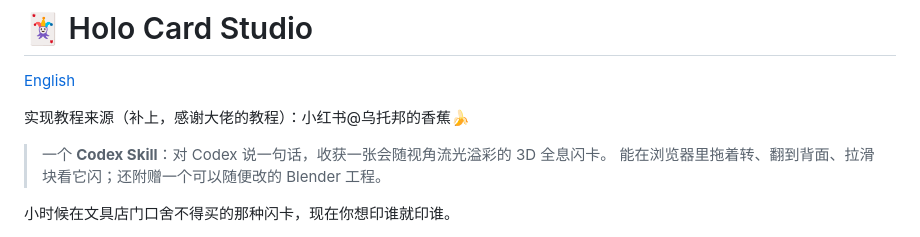
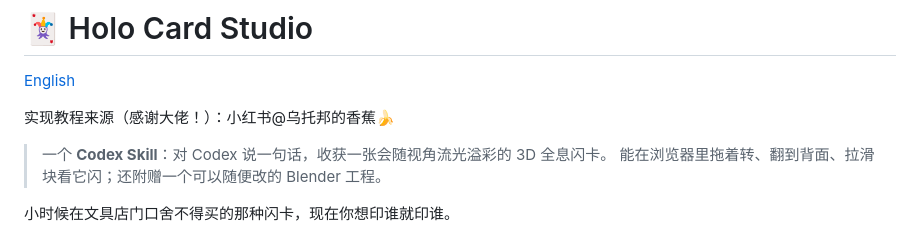
Before and after one commit to EverettFish/holo-card-studio, a Markdown page: README.md, the part around the change. Drawn GitHub-style.

```diff
--- a/README.md
+++ b/README.md
@@ -2,7 +2,7 @@
 
 [English](README.en.md)
 
-实现教程来源（补上，感谢大佬的教程）：小红书@乌托邦的香蕉🍌
+实现教程来源（感谢大佬！）：小红书@乌托邦的香蕉🍌
 
 > 一个 **Codex Skill**：对 Codex 说一句话，收获一张会随视角流光溢彩的 3D 全息闪卡。
 > 能在浏览器里拖着转、翻到背面、拉滑块看它闪；还附赠一个可以随便改的 Blender 工程。
```
